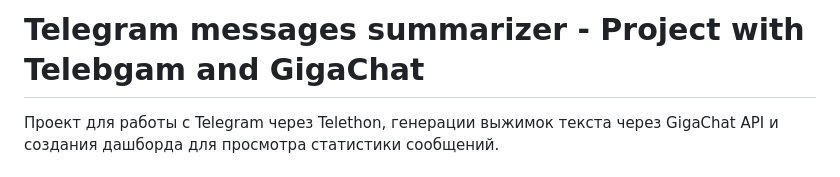
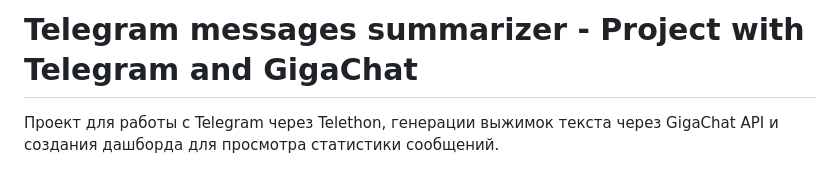
Before and after one commit to porcupine-om/Telegram_messages_summary, a Markdown page: README.md, the part around the change. GitHub-like rendering.

```diff
--- a/README.md
+++ b/README.md
@@ -1,4 +1,4 @@
-# Telegram messages summarizer - Project with Telebgam and GigaChat
+# Telegram messages summarizer - Project with Telegram and GigaChat
 
 Проект для работы с Telegram через Telethon, генерации выжимок текста через GigaChat API и создания дашборда для просмотра статистики сообщений.
 
```
